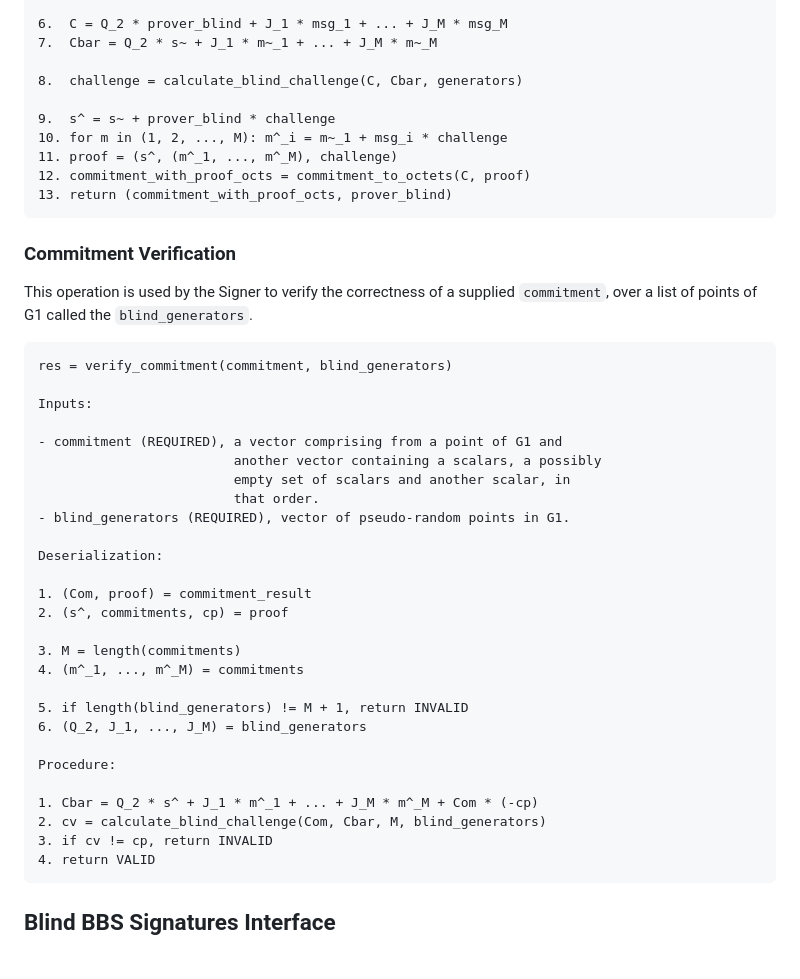
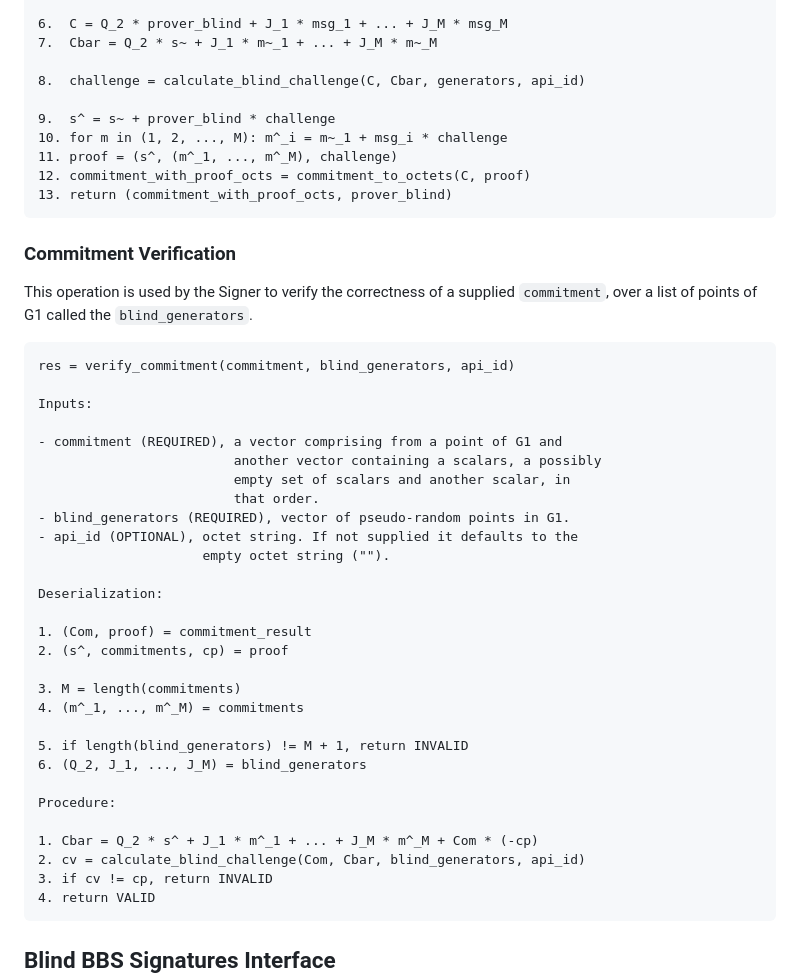
Before and after one commit to BasileiosKal/blind-bbs-signatures, a Markdown page: draft-bbs-blind-signatures.md, the part around the change printed below. Drawn GitHub-style; blank space fills up the shorter version.

````diff
--- a/draft-bbs-blind-signatures.md
+++ b/draft-bbs-blind-signatures.md
@@ -178,7 +178,7 @@ Procedure:
 6.  C = Q_2 * prover_blind + J_1 * msg_1 + ... + J_M * msg_M
 7.  Cbar = Q_2 * s~ + J_1 * m~_1 + ... + J_M * m~_M
 
-8.  challenge = calculate_blind_challenge(C, Cbar, generators)
+8.  challenge = calculate_blind_challenge(C, Cbar, generators, api_id)
 
 9.  s^ = s~ + prover_blind * challenge
 10. for m in (1, 2, ..., M): m^_i = m~_1 + msg_i * challenge
@@ -192,7 +192,7 @@ Procedure:
 This operation is used by the Signer to verify the correctness of a supplied `commitment`, over a list of points of G1 called the `blind_generators`.
 
 ```
-res = verify_commitment(commitment, blind_generators)
+res = verify_commitment(commitment, blind_generators, api_id)
 
 Inputs:
 
@@ -201,6 +201,8 @@ Inputs:
                          empty set of scalars and another scalar, in
                          that order.
 - blind_generators (REQUIRED), vector of pseudo-random points in G1.
+- api_id (OPTIONAL), octet string. If not supplied it defaults to the
+                     empty octet string ("").
 
 Deserialization:
 
@@ -216,7 +218,7 @@ Deserialization:
 Procedure:
 
 1. Cbar = Q_2 * s^ + J_1 * m^_1 + ... + J_M * m^_M + Com * (-cp)
-2. cv = calculate_blind_challenge(Com, Cbar, M, blind_generators)
+2. cv = calculate_blind_challenge(Com, Cbar, blind_generators, api_id)
 3. if cv != cp, return INVALID
 4. return VALID
 ```
````
Also changed, not shown: other parts of draft-bbs-blind-signatures.md (+21 -16 lines).
